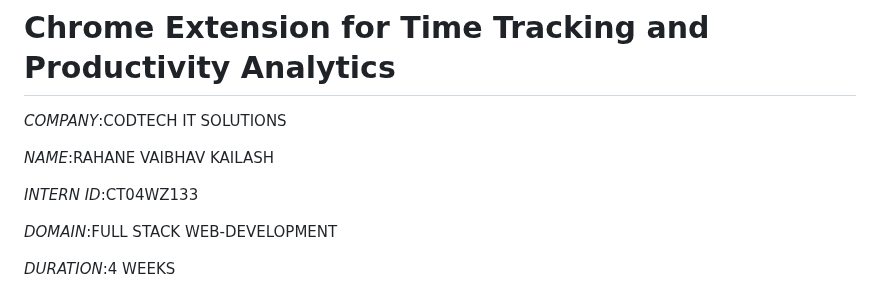
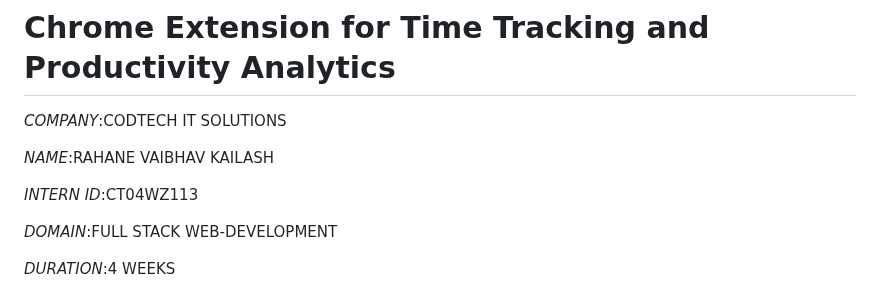
Before and after one commit to vaibhav9933/chrome-extension-time-tracker, a Markdown page: README.md, the part around the change. Drawn GitHub-style.

```diff
--- a/README.md
+++ b/README.md
@@ -4,7 +4,7 @@
 
 *NAME*:RAHANE VAIBHAV KAILASH
 
-*INTERN ID*:CT04WZ133
+*INTERN ID*:CT04WZ113
 
 *DOMAIN*:FULL STACK WEB-DEVELOPMENT
 
```
